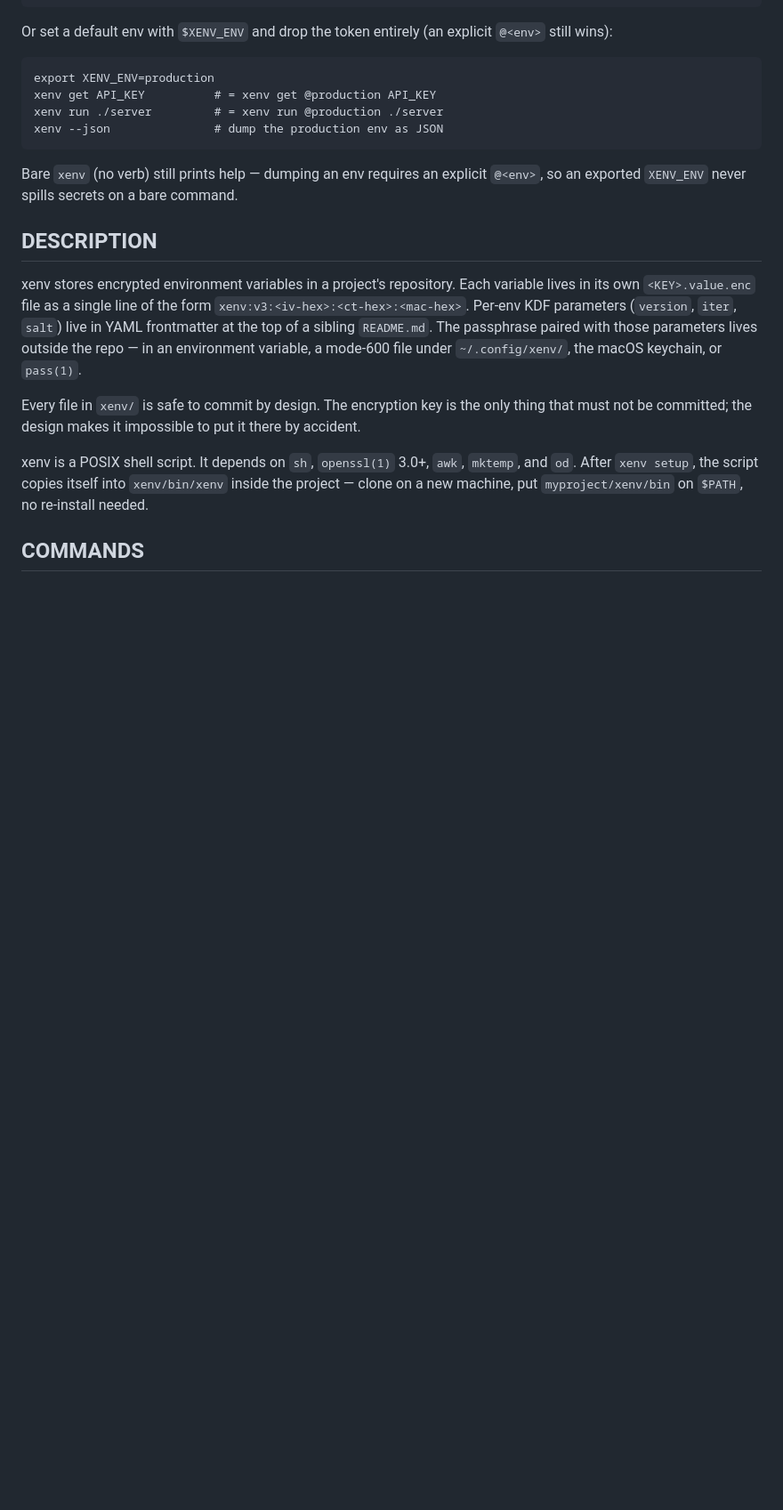
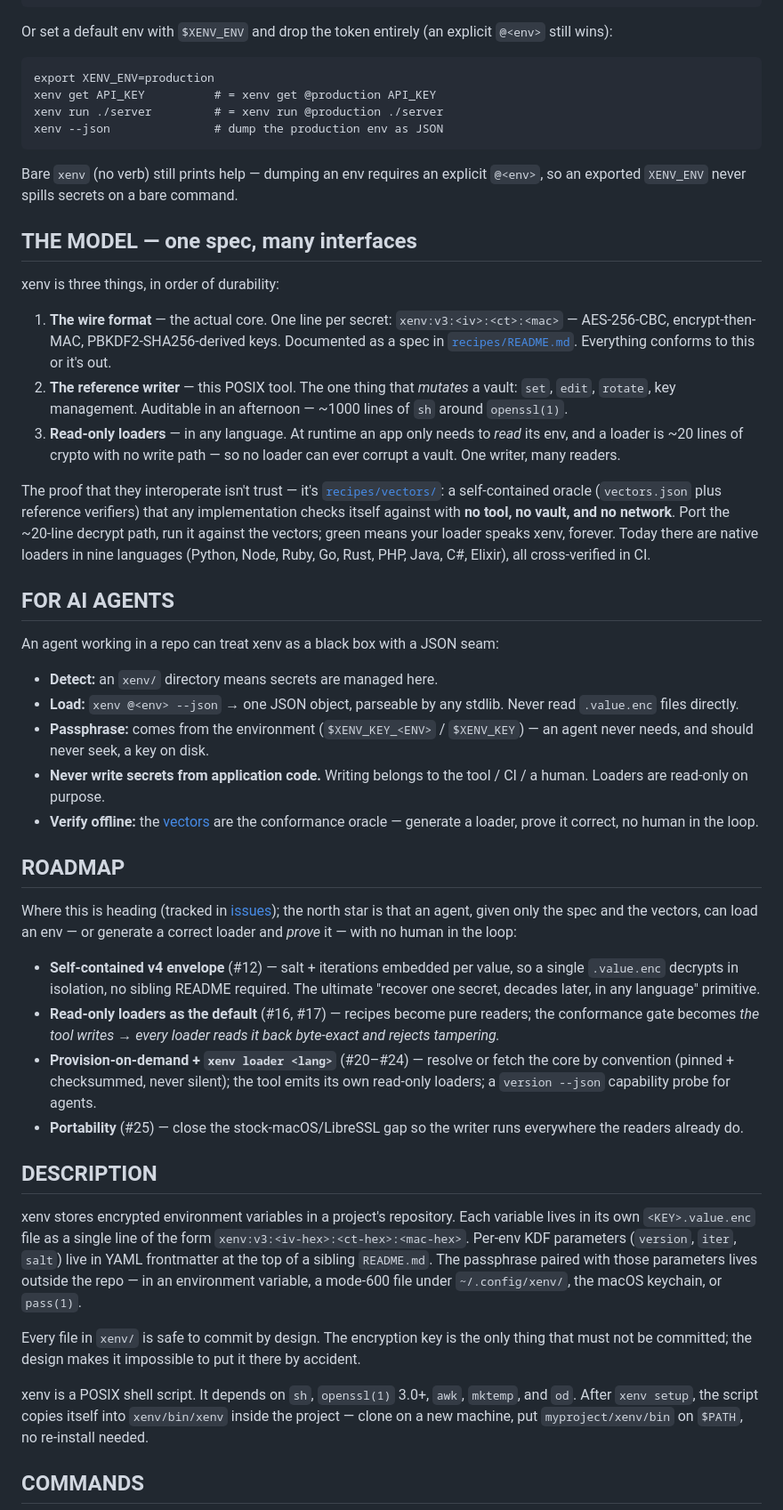
Before and after one commit to ahoward/xenv, a Markdown page: README.md, the part around one of its changes. Shown at 89% size. Rendered like a GitHub page; blank space fills up the shorter version.

````diff
--- a/README.md
+++ b/README.md
@@ -75,6 +84,35 @@ xenv --json               # dump the production env as JSON
 ```
 
 Bare `xenv` (no verb) still prints help — dumping an env requires an explicit `@<env>`, so an exported `XENV_ENV` never spills secrets on a bare command.
+
+## THE MODEL — one spec, many interfaces
+
+xenv is three things, in order of durability:
+
+1. **The wire format** — the actual core. One line per secret: `xenv:v3:<iv>:<ct>:<mac>` — AES-256-CBC, encrypt-then-MAC, PBKDF2-SHA256-derived keys. Documented as a spec in [`recipes/README.md`](recipes/README.md). Everything conforms to this or it's out.
+2. **The reference writer** — this POSIX tool. The one thing that *mutates* a vault: `set`, `edit`, `rotate`, key management. Auditable in an afternoon — ~1000 lines of `sh` around `openssl(1)`.
+3. **Read-only loaders** — in any language. At runtime an app only needs to *read* its env, and a loader is ~20 lines of crypto with no write path — so no loader can ever corrupt a vault. One writer, many readers.
+
+The proof that they interoperate isn't trust — it's [`recipes/vectors/`](recipes/vectors/): a self-contained oracle (`vectors.json` plus reference verifiers) that any implementation checks itself against with **no tool, no vault, and no network**. Port the ~20-line decrypt path, run it against the vectors; green means your loader speaks xenv, forever. Today there are native loaders in nine languages (Python, Node, Ruby, Go, Rust, PHP, Java, C#, Elixir), all cross-verified in CI.
+
+## FOR AI AGENTS
+
+An agent working in a repo can treat xenv as a black box with a JSON seam:
+
+- **Detect:** an `xenv/` directory means secrets are managed here.
+- **Load:** `xenv @<env> --json` → one JSON object, parseable by any stdlib. Never read `.value.enc` files directly.
+- **Passphrase:** comes from the environment (`$XENV_KEY_<ENV>` / `$XENV_KEY`) — an agent never needs, and should never seek, a key on disk.
+- **Never write secrets from application code.** Writing belongs to the tool / CI / a human. Loaders are read-only on purpose.
+- **Verify offline:** the [vectors](recipes/vectors/) are the conformance oracle — generate a loader, prove it correct, no human in the loop.
+
+## ROADMAP
+
+Where this is heading (tracked in [issues](https://github.com/ahoward/xenv/issues)); the north star is that an agent, given only the spec and the vectors, can load an env — or generate a correct loader and *prove* it — with no human in the loop:
+
+- **Self-contained v4 envelope** (#12) — salt + iterations embedded per value, so a single `.value.enc` decrypts in isolation, no sibling README required. The ultimate "recover one secret, decades later, in any language" primitive.
+- **Read-only loaders as the default** (#16, #17) — recipes become pure readers; the conformance gate becomes *the tool writes → every loader reads it back byte-exact and rejects tampering.*
+- **Provision-on-demand + `xenv loader <lang>`** (#20–#24) — resolve or fetch the core by convention (pinned + checksummed, never silent); the tool emits its own read-only loaders; a `version --json` capability probe for agents.
+- **Portability** (#25) — close the stock-macOS/LibreSSL gap so the writer runs everywhere the readers already do.
 
 ## DESCRIPTION
 
````
Also changed, not shown: other parts of README.md (+15 -5 lines).
